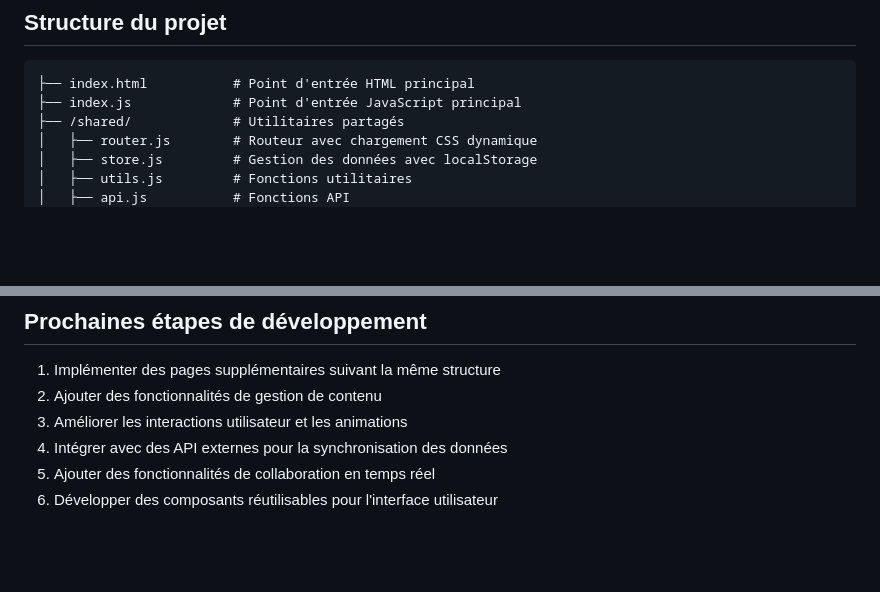
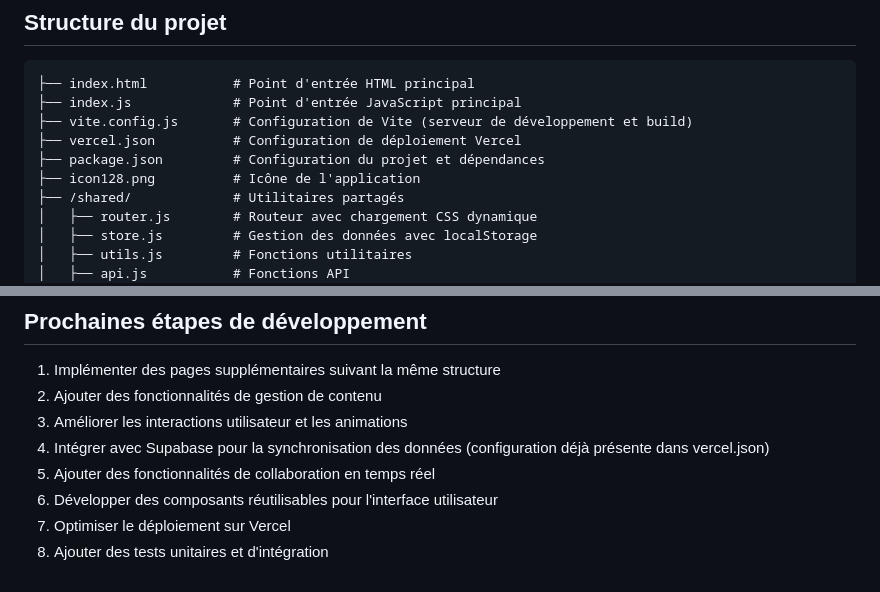
Before and after one commit to jserre/2503-webapp2, a Markdown page: ARCHITECTURE.md, 2 parts joined by grey strips. Drawn GitHub-style; blank space fills up the shorter version.

````diff
--- a/ARCHITECTURE.md
+++ b/ARCHITECTURE.md
@@ -7,6 +7,10 @@ Ce document décrit l'architecture et l'organisation du code de l'application we
 ```
 ├── index.html           # Point d'entrée HTML principal
 ├── index.js             # Point d'entrée JavaScript principal
+├── vite.config.js       # Configuration de Vite (serveur de développement et build)
+├── vercel.json          # Configuration de déploiement Vercel
+├── package.json         # Configuration du projet et dépendances
+├── icon128.png          # Icône de l'application
 ├── /shared/             # Utilitaires partagés
 │   ├── router.js        # Routeur avec chargement CSS dynamique
 │   ├── store.js         # Gestion des données avec localStorage
@@ -157,6 +161,8 @@ Fournit des utilitaires communs :
 1. Implémenter des pages supplémentaires suivant la même structure
 2. Ajouter des fonctionnalités de gestion de contenu
 3. Améliorer les interactions utilisateur et les animations
-4. Intégrer avec des API externes pour la synchronisation des données
+4. Intégrer avec Supabase pour la synchronisation des données (configuration déjà présente dans vercel.json)
 5. Ajouter des fonctionnalités de collaboration en temps réel
 6. Développer des composants réutilisables pour l'interface utilisateur
+7. Optimiser le déploiement sur Vercel
+8. Ajouter des tests unitaires et d'intégration
````
Also changed, not shown: README.md (+57 -1 lines).
